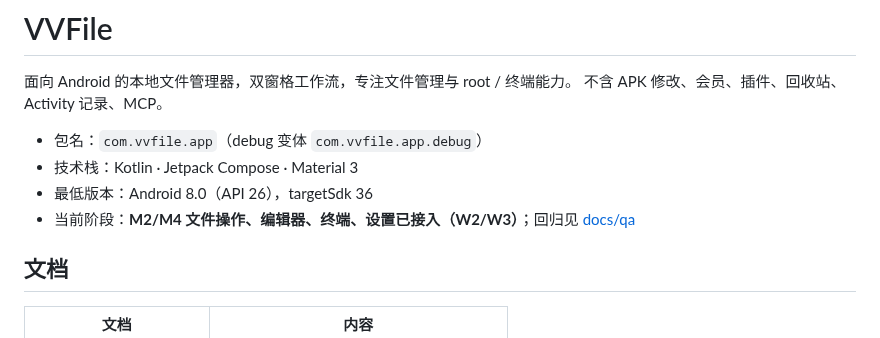
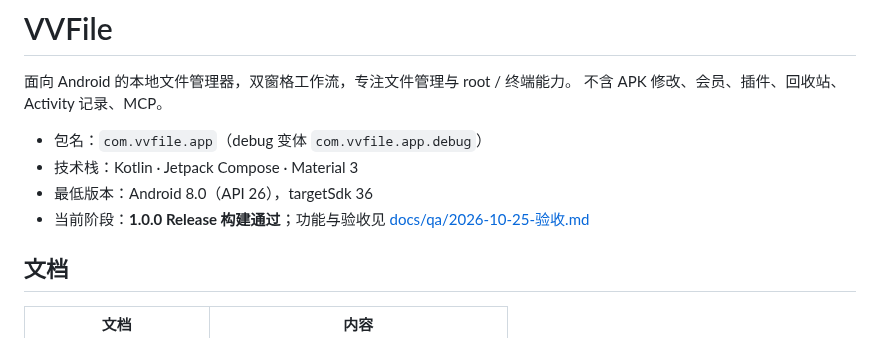
Before and after one commit to wul7chaos/VVFile, a Markdown page: README.md, the part around the change. Drawn GitHub-style.

Commit message:
release: 1.0.0 构建与验收记录

```diff
--- a/README.md
+++ b/README.md
@@ -6,7 +6,7 @@
 - 包名：`com.vvfile.app`（debug 变体 `com.vvfile.app.debug`）
 - 技术栈：Kotlin · Jetpack Compose · Material 3
 - 最低版本：Android 8.0（API 26），targetSdk 36
-- 当前阶段：**M2/M4 文件操作、编辑器、终端、设置已接入（W2/W3）**；回归见 [docs/qa](docs/qa/)
+- 当前阶段：**1.0.0 Release 构建通过**；功能与验收见 [docs/qa/2026-10-25-验收.md](docs/qa/2026-10-25-验收.md)
 
 ## 文档
 
```
Also changed, not shown: docs/qa/2026-10-25-验收.md (added, +57 -0 lines), docs/shots/release-app-20261025-013508.png (added), 1 other file.
